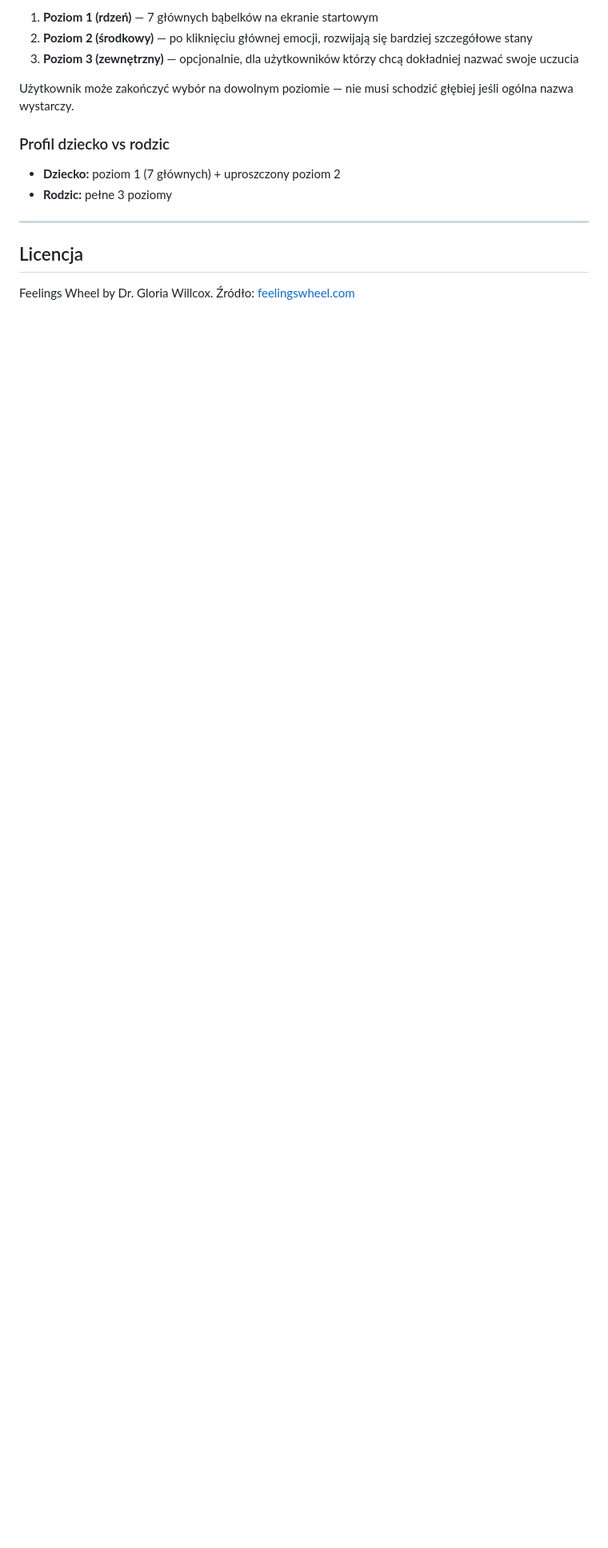
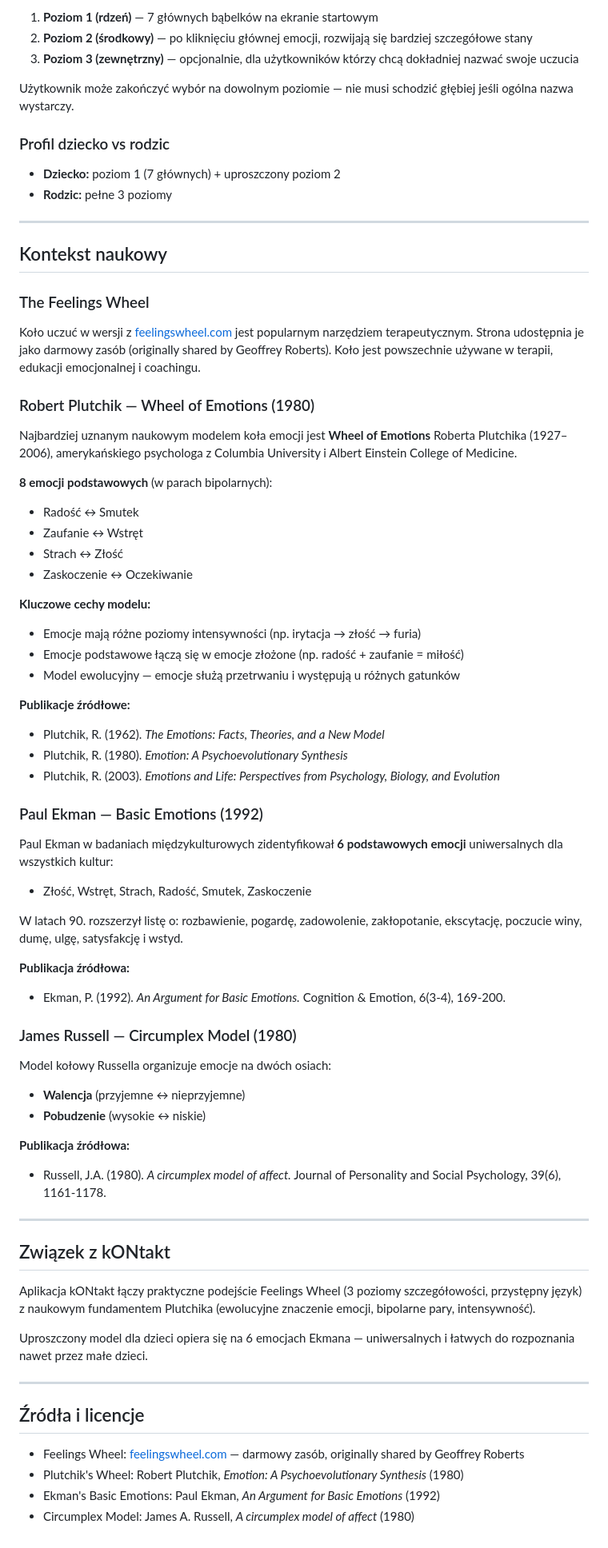
Before and after one commit to RafalSladek/KwiatUczuc, a Markdown page: docs/research/feelings-wheel-pl.md, the part around the change. Shown at 80% size. Rendered like a GitHub page; blank space fills up the shorter version.

Commit message:
Add scientific references to feelings wheel documentation
Plutchik (1980), Ekman (1992), Russell (1980) — academic
foundations for the emotion model used in kONtakt.

Co-Authored-By: Claude Opus 4.6 <noreply@anthropic.com>

```diff
--- a/docs/research/feelings-wheel-pl.md
+++ b/docs/research/feelings-wheel-pl.md
@@ -126,6 +126,64 @@ Użytkownik może zakończyć wybór na dowolnym poziomie — nie musi schodzić
 
 ---
 
-## Licencja
+## Kontekst naukowy
 
-Feelings Wheel by Dr. Gloria Willcox. Źródło: [feelingswheel.com](https://feelingswheel.com/)
+### The Feelings Wheel
+
+Koło uczuć w wersji z [feelingswheel.com](https://feelingswheel.com/) jest popularnym narzędziem terapeutycznym. Strona udostępnia je jako darmowy zasób (originally shared by Geoffrey Roberts). Koło jest powszechnie używane w terapii, edukacji emocjonalnej i coachingu.
+
+### Robert Plutchik — Wheel of Emotions (1980)
+
+Najbardziej uznanym naukowym modelem koła emocji jest **Wheel of Emotions** Roberta Plutchika (1927–2006), amerykańskiego psychologa z Columbia University i Albert Einstein College of Medicine.
+
+**8 emocji podstawowych** (w parach bipolarnych):
+- Radość ↔ Smutek
+- Zaufanie ↔ Wstręt
+- Strach ↔ Złość
+- Zaskoczenie ↔ Oczekiwanie
+
+**Kluczowe cechy modelu:**
+- Emocje mają różne poziomy intensywności (np. irytacja → złość → furia)
+- Emocje podstawowe łączą się w emocje złożone (np. radość + zaufanie = miłość)
+- Model ewolucyjny — emocje służą przetrwaniu i występują u różnych gatunków
+
+**Publikacje źródłowe:**
+- Plutchik, R. (1962). *The Emotions: Facts, Theories, and a New Model*
+- Plutchik, R. (1980). *Emotion: A Psychoevolutionary Synthesis*
+- Plutchik, R. (2003). *Emotions and Life: Perspectives from Psychology, Biology, and Evolution*
+
+### Paul Ekman — Basic Emotions (1992)
+
+Paul Ekman w badaniach międzykulturowych zidentyfikował **6 podstawowych emocji** uniwersalnych dla wszystkich kultur:
+- Złość, Wstręt, Strach, Radość, Smutek, Zaskoczenie
+
+W latach 90. rozszerzył listę o: rozbawienie, pogardę, zadowolenie, zakłopotanie, ekscytację, poczucie winy, dumę, ulgę, satysfakcję i wstyd.
+
+**Publikacja źródłowa:**
+- Ekman, P. (1992). *An Argument for Basic Emotions.* Cognition & Emotion, 6(3-4), 169-200.
+
+### James Russell — Circumplex Model (1980)
+
+Model kołowy Russella organizuje emocje na dwóch osiach:
+- **Walencja** (przyjemne ↔ nieprzyjemne)
+- **Pobudzenie** (wysokie ↔ niskie)
+
+**Publikacja źródłowa:**
+- Russell, J.A. (1980). *A circumplex model of affect.* Journal of Personality and Social Psychology, 39(6), 1161-1178.
+
+---
+
+## Związek z kONtakt
+
+Aplikacja kONtakt łączy praktyczne podejście Feelings Wheel (3 poziomy szczegółowości, przystępny język) z naukowym fundamentem Plutchika (ewolucyjne znaczenie emocji, bipolarne pary, intensywność).
+
+Uproszczony model dla dzieci opiera się na 6 emocjach Ekmana — uniwersalnych i łatwych do rozpoznania nawet przez małe dzieci.
+
+---
+
+## Źródła i licencje
+
+- Feelings Wheel: [feelingswheel.com](https://feelingswheel.com/) — darmowy zasób, originally shared by Geoffrey Roberts
+- Plutchik's Wheel: Robert Plutchik, *Emotion: A Psychoevolutionary Synthesis* (1980)
+- Ekman's Basic Emotions: Paul Ekman, *An Argument for Basic Emotions* (1992)
+- Circumplex Model: James A. Russell, *A circumplex model of affect* (1980)
```
